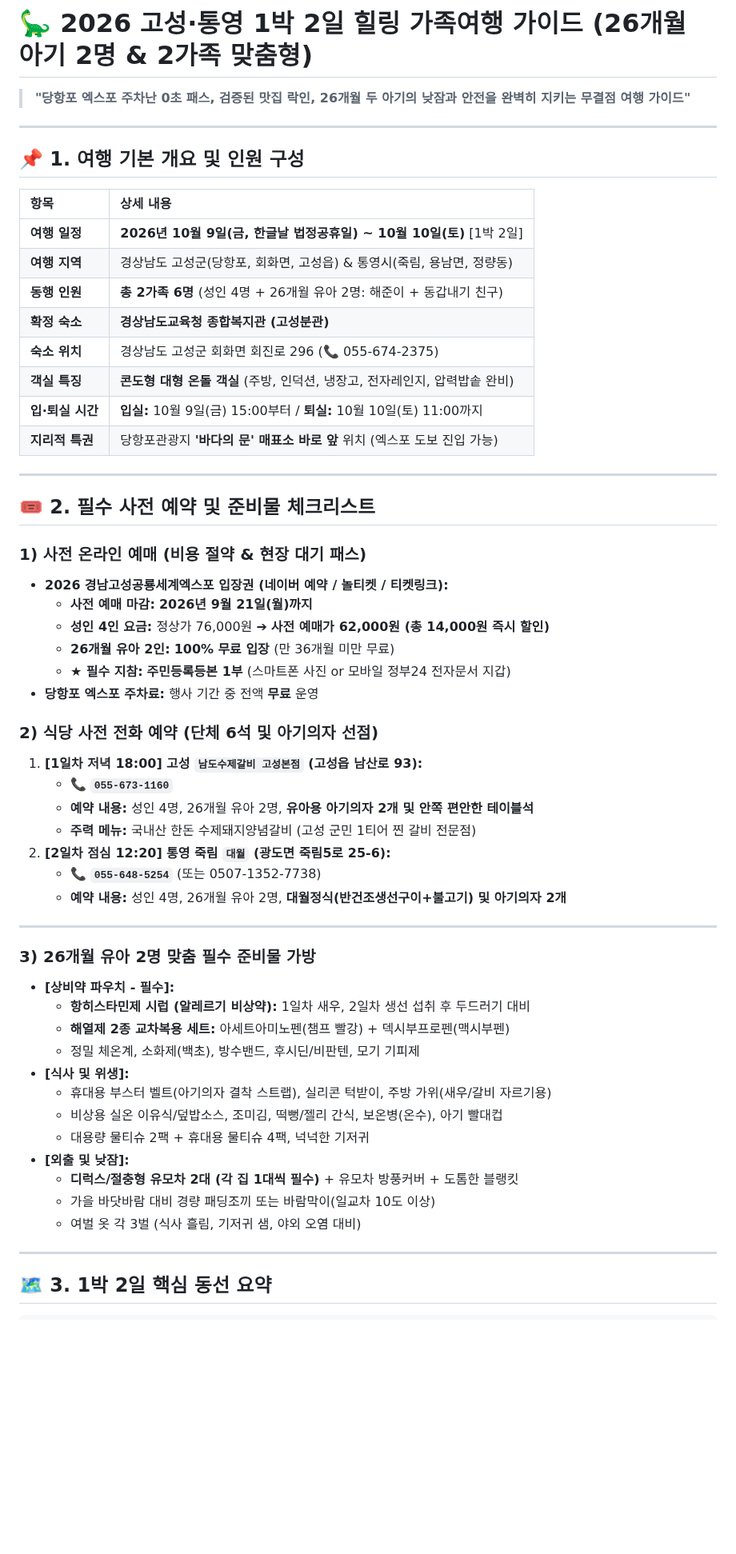
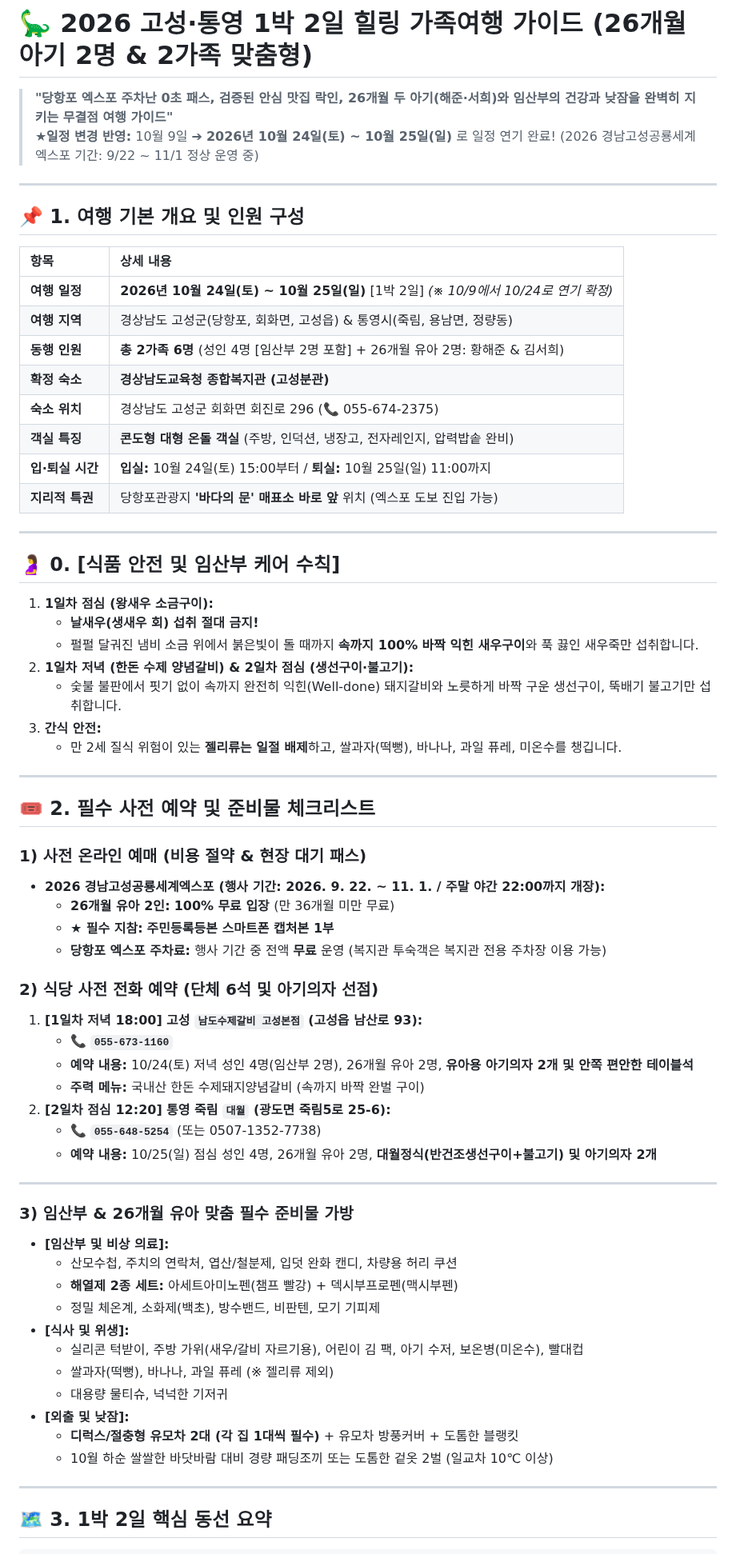
Before and after one commit to hyh54311-dev/jinhae-admission-system, a Markdown page: 2026_고성_통영_1박2일_가족여행_가이드.md, the part around one of its changes. Shown at 80% size. Rendered like a GitHub page; blank space fills up the shorter version.

Commit message:
docs: 고성·통영 1박2일 가족여행 일정 10월 24일(토)~25일(일)로 연기 반영 및 임산부 식품안전 수칙 동기화

```diff
--- a/2026_고성_통영_1박2일_가족여행_가이드.md
+++ b/2026_고성_통영_1박2일_가족여행_가이드.md
@@ -1,6 +1,7 @@
 # 🦕 2026 고성·통영 1박 2일 힐링 가족여행 가이드 (26개월 아기 2명 & 2가족 맞춤형)
 
-> **"당항포 엑스포 주차난 0초 패스, 검증된 맛집 락인, 26개월 두 아기의 낮잠과 안전을 완벽히 지키는 무결점 여행 가이드"**
+> **"당항포 엑스포 주차난 0초 패스, 검증된 안심 맛집 락인, 26개월 두 아기(해준·서희)와 임산부의 건강과 낮잠을 완벽히 지키는 무결점 여행 가이드"**
+> **★일정 변경 반영:** 10월 9일 ➔ **2026년 10월 24일(토) ~ 10월 25일(일)** 로 일정 연기 완료! (2026 경남고성공룡세계엑스포 기간: 9/22 ~ 11/1 정상 운영 중)
 
 ---
 
@@ -8,51 +9,60 @@
 
 | 항목 | 상세 내용 |
 | :--- | :--- |
-| **여행 일정** | **2026년 10월 9일(금, 한글날 법정공휴일) ~ 10월 10일(토)** [1박 2일] |
+| **여행 일정** | **2026년 10월 24일(토) ~ 10월 25일(일)** [1박 2일] *(※ 10/9에서 10/24로 연기 확정)* |
 | **여행 지역** | 경상남도 고성군(당항포, 회화면, 고성읍) & 통영시(죽림, 용남면, 정량동) |
-| **동행 인원** | **총 2가족 6명** (성인 4명 + 26개월 유아 2명: 해준이 + 동갑내기 친구) |
+| **동행 인원** | **총 2가족 6명** (성인 4명 [임산부 2명 포함] + 26개월 유아 2명: 황해준 & 김서희) |
 | **확정 숙소** | **경상남도교육청 종합복지관 (고성분관)** |
 | **숙소 위치** | 경상남도 고성군 회화면 회진로 296 (📞 055-674-2375) |
 | **객실 특징** | **콘도형 대형 온돌 객실** (주방, 인덕션, 냉장고, 전자레인지, 압력밥솥 완비) |
-| **입·퇴실 시간** | **입실:** 10월 9일(금) 15:00부터 / **퇴실:** 10월 10일(토) 11:00까지 |
+| **입·퇴실 시간** | **입실:** 10월 24일(토) 15:00부터 / **퇴실:** 10월 25일(일) 11:00까지 |
 | **지리적 특권** | 당항포관광지 **'바다의 문' 매표소 바로 앞** 위치 (엑스포 도보 진입 가능) |
+
+---
+
+## 🤰 0. [식품 안전 및 임산부 케어 수칙]
+
+1. **1일차 점심 (왕새우 소금구이):**
+   * **날새우(생새우 회) 섭취 절대 금지!**
+   * 펄펄 달궈진 냄비 소금 위에서 붉은빛이 돌 때까지 **속까지 100% 바짝 익힌 새우구이**와 푹 끓인 새우죽만 섭취합니다.
+2. **1일차 저녁 (한돈 수제 양념갈비) & 2일차 점심 (생선구이·불고기):**
+   * 숯불 불판에서 핏기 없이 속까지 완전히 익힌(Well-done) 돼지갈비와 노릇하게 바짝 구운 생선구이, 뚝배기 불고기만 섭취합니다.
+3. **간식 안전:**
+   * 만 2세 질식 위험이 있는 **젤리류는 일절 배제**하고, 쌀과자(떡뻥), 바나나, 과일 퓨레, 미온수를 챙깁니다.
 
 ---
 
 ## 🎟️ 2. 필수 사전 예약 및 준비물 체크리스트
 
 ### 1) 사전 온라인 예매 (비용 절약 & 현장 대기 패스)
-* **2026 경남고성공룡세계엑스포 입장권 (네이버 예약 / 놀티켓 / 티켓링크):**
-  * **사전 예매 마감:** **2026년 9월 21일(월)까지**
-  * **성인 4인 요금:** 정상가 76,000원 ➔ **사전 예매가 62,000원 (총 14,000원 즉시 할인)**
+* **2026 경남고성공룡세계엑스포 (행사 기간: 2026. 9. 22. ~ 11. 1. / 주말 야간 22:00까지 개장):**
   * **26개월 유아 2인:** **100% 무료 입장** (만 36개월 미만 무료)
-  * **★ 필수 지참:** **주민등록등본 1부** (스마트폰 사진 or 모바일 정부24 전자문서 지갑)
-* **당항포 엑스포 주차료:** 행사 기간 중 전액 **무료** 운영
+  * **★ 필수 지참:** **주민등록등본 스마트폰 캡처본 1부**
+  * **당항포 엑스포 주차료:** 행사 기간 중 전액 **무료** 운영 (복지관 투숙객은 복지관 전용 주차장 이용 가능)
 
 ### 2) 식당 사전 전화 예약 (단체 6석 및 아기의자 선점)
 1. **[1일차 저녁 18:00] 고성 `남도수제갈비 고성본점` (고성읍 남산로 93):**
    * 📞 **`055-673-1160`**
-   * **예약 내용:** 성인 4명, 26개월 유아 2명, **유아용 아기의자 2개 및 안쪽 편안한 테이블석**
-   * **주력 메뉴:** 국내산 한돈 수제돼지양념갈비 (고성 군민 1티어 찐 갈비 전문점)
+   * **예약 내용:** 10/24(토) 저녁 성인 4명(임산부 2명), 26개월 유아 2명, **유아용 아기의자 2개 및 안쪽 편안한 테이블석**
+   * **주력 메뉴:** 국내산 한돈 수제돼지양념갈비 (속까지 바짝 완벌 구이)
 2. **[2일차 점심 12:20] 통영 죽림 `대월` (광도면 죽림5로 25-6):**
    * 📞 **`055-648-5254`** (또는 0507-1352-7738)
-   * **예약 내용:** 성인 4명, 26개월 유아 2명, **대월정식(반건조생선구이+불고기) 및 아기의자 2개**
+   * **예약 내용:** 10/25(일) 점심 성인 4명, 26개월 유아 2명, **대월정식(반건조생선구이+불고기) 및 아기의자 2개**
 
 ---
 
-### 3) 26개월 유아 2명 맞춤 필수 준비물 가방
-* **[상비약 파우치 - 필수]:**
-  * **항히스타민제 시럽 (알레르기 비상약):** 1일차 새우, 2일차 생선 섭취 후 두드러기 대비
-  * **해열제 2종 교차복용 세트:** 아세트아미노펜(챔프 빨강) + 덱시부프로펜(맥시부펜)
-  * 정밀 체온계, 소화제(백초), 방수밴드, 후시딘/비판텐, 모기 기피제
+### 3) 임산부 & 26개월 유아 맞춤 필수 준비물 가방
+* **[임산부 및 비상 의료]:**
+  * 산모수첩, 주치의 연락처, 엽산/철분제, 입덧 완화 캔디, 차량용 허리 쿠션
+  * **해열제 2종 세트:** 아세트아미노펜(챔프 빨강) + 덱시부프로펜(맥시부펜)
+  * 정밀 체온계, 소화제(백초), 방수밴드, 비판텐, 모기 기피제
 * **[식사 및 위생]:**
-  * 휴대용 부스터 벨트(아기의자 결착 스트랩), 실리콘 턱받이, 주방 가위(새우/갈비 자르기용)
-  * 비상용 실온 이유식/덮밥소스, 조미김, 떡뻥/젤리 간식, 보온병(온수), 아기 빨대컵
-  * 대용량 물티슈 2팩 + 휴대용 물티슈 4팩, 넉넉한 기저귀
+  * 실리콘 턱받이, 주방 가위(새우/갈비 자르기용), 어린이 김 팩, 아기 수저, 보온병(미온수), 빨대컵
+  * 쌀과자(떡뻥), 바나나, 과일 퓨레 (※ 젤리류 제외)
+  * 대용량 물티슈, 넉넉한 기저귀
 * **[외출 및 낮잠]:**
   * **디럭스/절충형 유모차 2대 (각 집 1대씩 필수)** + 유모차 방풍커버 + 도톰한 블랭킷
-  * 가을 바닷바람 대비 경량 패딩조끼 또는 바람막이(일교차 10도 이상)
-  * 여벌 옷 각 3벌 (식사 흘림, 기저귀 샘, 야외 오염 대비)
+  * 10월 하순 쌀쌀한 바닷바람 대비 경량 패딩조끼 또는 도톰한 겉옷 2벌 (일교차 10℃ 이상)
 
 ---
 
```
Also changed, not shown: other parts of 2026_고성_통영_1박2일_가족여행_가이드.md (+24 -41 lines).
